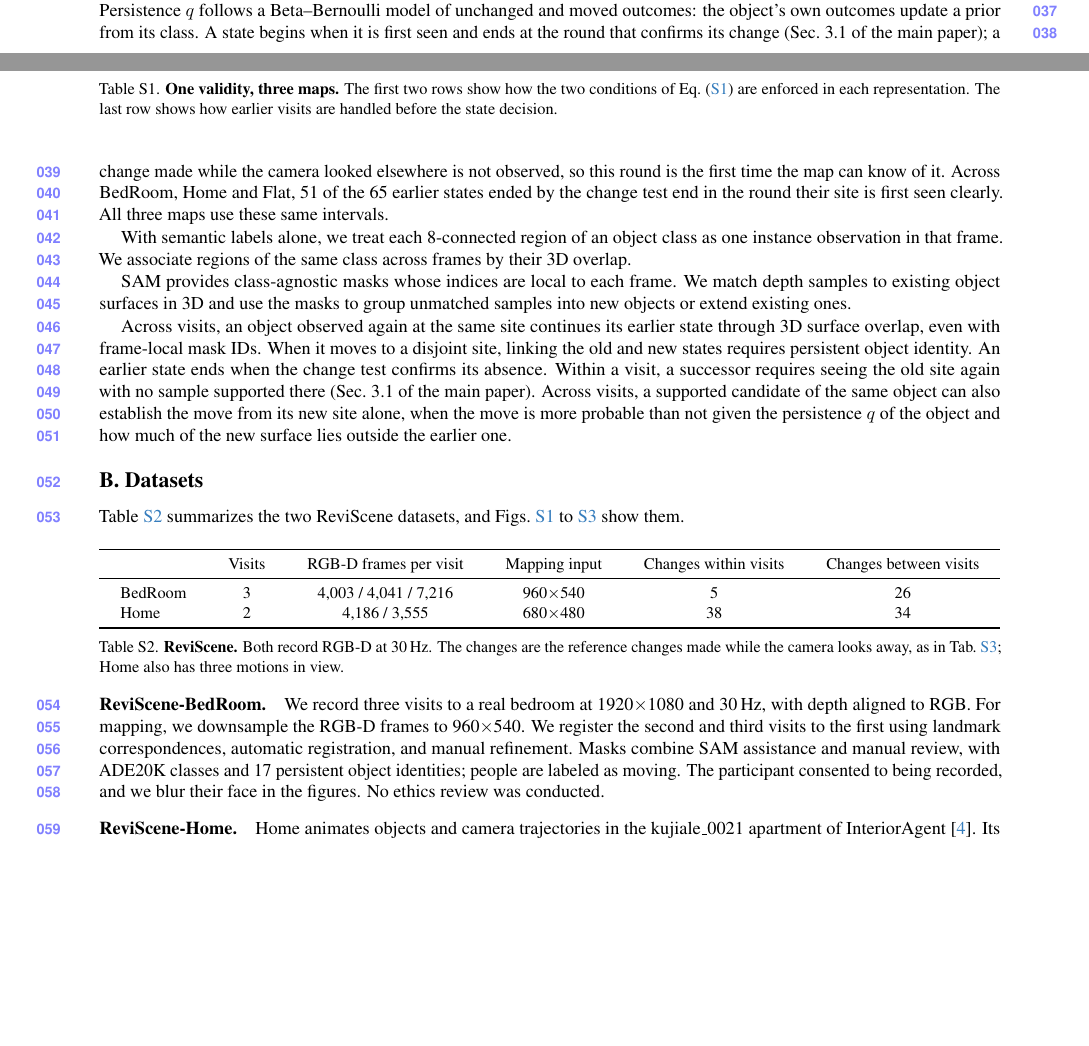
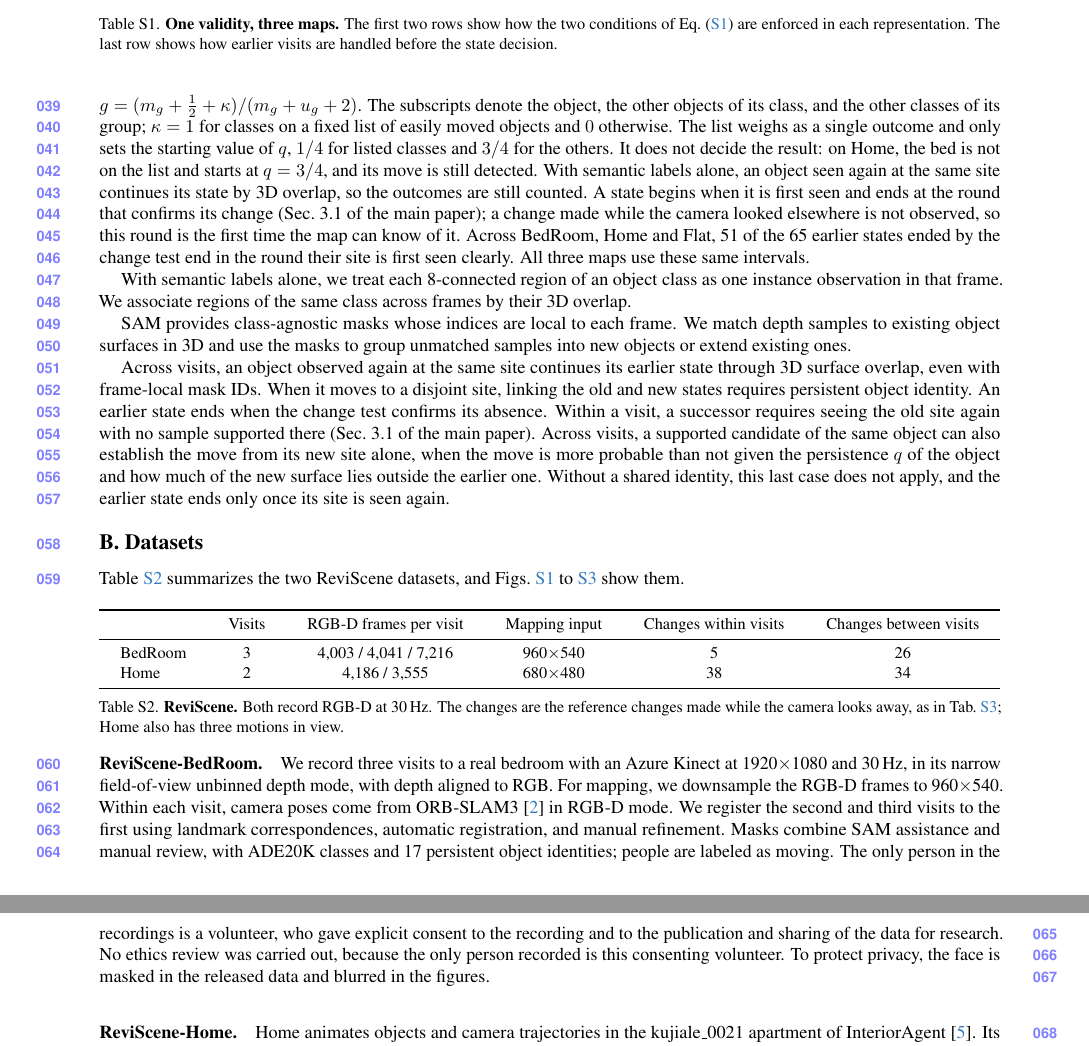
Before and after one commit to giltchcity/myncv---rpsl---daicma, a LaTeX document (manuscript/experiments_supplement.tex): two parts of pages 1 and 2 of 10 before the commit and two parts of pages 2 and 3 of 10 after it, joined at a grey line, cut at the place of the change, the shorter picture padded with empty space. Compiled offline with pdfLaTeX.

Commit message:
Supplement: shared input for all methods, persistence prior with its formula, capture and consent details, table references
Co-Authored-By: Claude Fable 5.2 <noreply@anthropic.com>

```diff
--- a/manuscript/experiments_supplement.tex
+++ b/manuscript/experiments_supplement.tex
@@ -164,5 +164,3 @@
 $\tilde f=\min\{0.995,\max\{0.005,m_s,f\}\}$ and $m_s$ is the in-place mean for state $s$.
 Thus, reducing the see-through fraction below the in-place mean does not increase the change score.
 A round is scored once it judges
-$\min(30, \text{all reliable})$ samples. Persistence $q$ follows a Beta--Bernoulli model of unchanged and moved outcomes: the
-object's own outcomes update a prior from its class. A state begins
@@ -169,3 +170,8 @@
+$g=(m_g+\tfrac12+\kappa)/(m_g+u_g+2)$. The subscripts denote the object, the other objects of its class, and the other
+classes of its group; $\kappa=1$ for classes on a fixed list of easily moved objects and $0$ otherwise. The list
+weighs as a single outcome and only sets the starting value of $q$, $1/4$ for listed classes and $3/4$ for the others. It does not
+decide the result: on Home, the bed is not on the list and starts at $q=3/4$, and its move is still detected. With semantic labels alone, an object seen
+again at the same site continues its state by 3D overlap, so the outcomes are still counted. A state begins
 when it is first seen and ends at the round that confirms its change (Sec.~3.1 of the main paper); a change made while
 the camera looked elsewhere is not observed, so this round is the first time the map can know of it. Across BedRoom, Home and Flat, 51 of the 65 earlier states ended by the change test end in the
 round their site is first seen clearly. All three maps use
@@ -183,7 +189,8 @@
 object identity. An earlier state ends when the change test confirms its absence. Within a visit, a successor requires
 seeing the old site again with no sample supported there (Sec.~3.1 of the main paper). Across visits, a supported
 candidate of the same object can also establish the move from its new site alone, when the move is more probable than
-not given the persistence $q$ of the object and how much of the new surface lies outside the earlier one.
+not given the persistence $q$ of the object and how much of the new surface lies outside the earlier one. Without a
+shared identity, this last case does not apply, and the earlier state ends only once its site is seen again.
 
 \section{Datasets}
 \label{sec:supp_datasets}
@@ -213,12 +220,15 @@
 \end{table}
 
 \paragraph{ReviScene-BedRoom.}
-We record three visits to a real bedroom at 1920$\times$1080 and 30\,Hz, with depth aligned to RGB.
-For mapping, we downsample the RGB-D frames to 960$\times$540. We register the
+We record three visits to a real bedroom with an Azure Kinect at 1920$\times$1080 and 30\,Hz, in its narrow
+field-of-view unbinned depth mode, with depth aligned to RGB.
+For mapping, we downsample the RGB-D frames to 960$\times$540. Within each visit, camera poses come from
+ORB-SLAM3~\cite{9440682} in RGB-D mode. We register the
 second and third visits to the first using landmark correspondences, automatic registration, and manual refinement.
 Masks combine SAM assistance and manual review, with ADE20K classes and 17 persistent object identities; people are
-labeled as moving. The participant consented to being recorded, and we blur their face in the figures.
-No ethics review was conducted.
+labeled as moving. The only person in the recordings is a volunteer, who gave explicit consent to the recording and to the
+publication and sharing of the data for research. No ethics review was carried out, because the only person recorded
+is this consenting volunteer. To protect privacy, the face is masked in the released data and blurred in the figures.
 
 \paragraph{ReviScene-Home.}
 Home animates objects and camera trajectories in the kujiale\_0021 apartment of InteriorAgent~\cite{InteriorAgent2025}.
```
Also changed, not shown: manuscript/experiments_supplement.tex (40 more changed lines).
